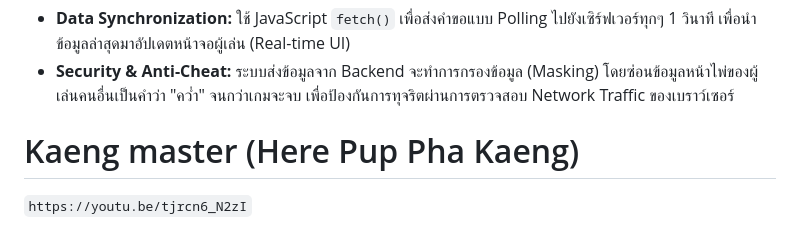
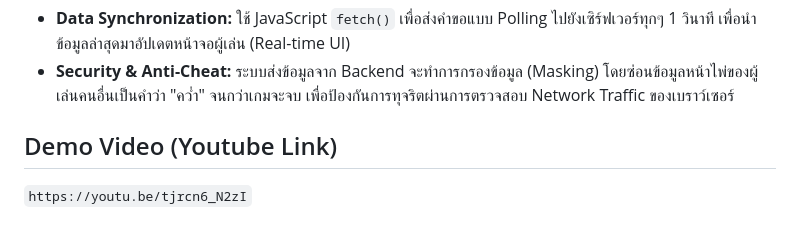
Before and after one commit to AshiPassakorn01/FiboKaengMaster, a Markdown page: README.md, the part around the change. Drawn GitHub-style.

Commit message:
fixed_yt_lliknk

```diff
--- a/README.md
+++ b/README.md
@@ -73,6 +73,6 @@ g++ main.cpp -o main -lws2_32
 * **Data Synchronization:** ใช้ JavaScript `fetch()` เพื่อส่งคำขอแบบ Polling ไปยังเซิร์ฟเวอร์ทุกๆ 1 วินาที เพื่อนำข้อมูลล่าสุดมาอัปเดตหน้าจอผู้เล่น (Real-time UI)
 * **Security & Anti-Cheat:** ระบบส่งข้อมูลจาก Backend จะทำการกรองข้อมูล (Masking) โดยซ่อนข้อมูลหน้าไพ่ของผู้เล่นคนอื่นเป็นคำว่า "คว่ำ" จนกว่าเกมจะจบ เพื่อป้องกันการทุจริตผ่านการตรวจสอบ Network Traffic ของเบราว์เซอร์
 
-# Kaeng master (Here Pup Pha Kaeng)
+## Demo Video (Youtube Link)
 
 `https://youtu.be/tjrcn6_N2zI`
```
